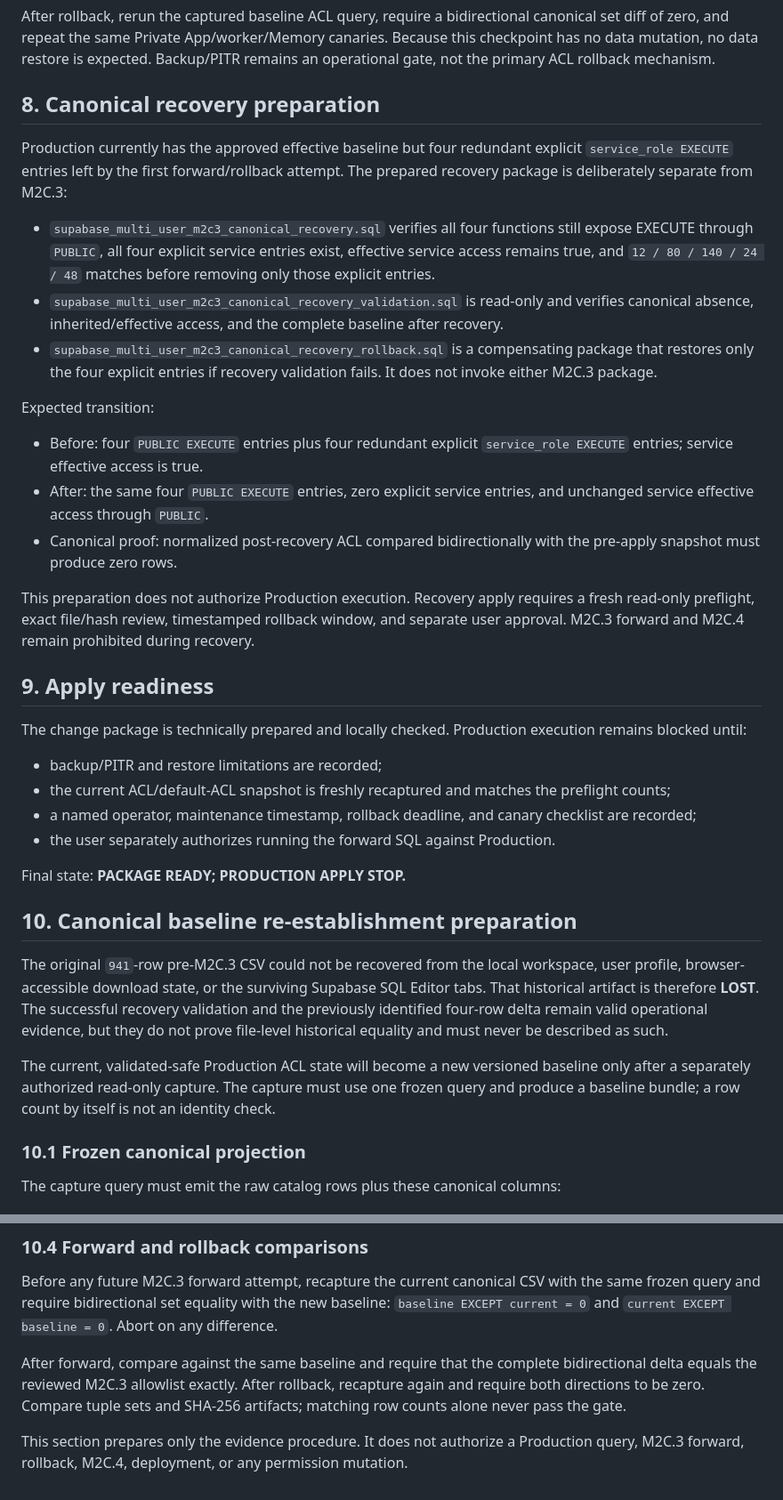
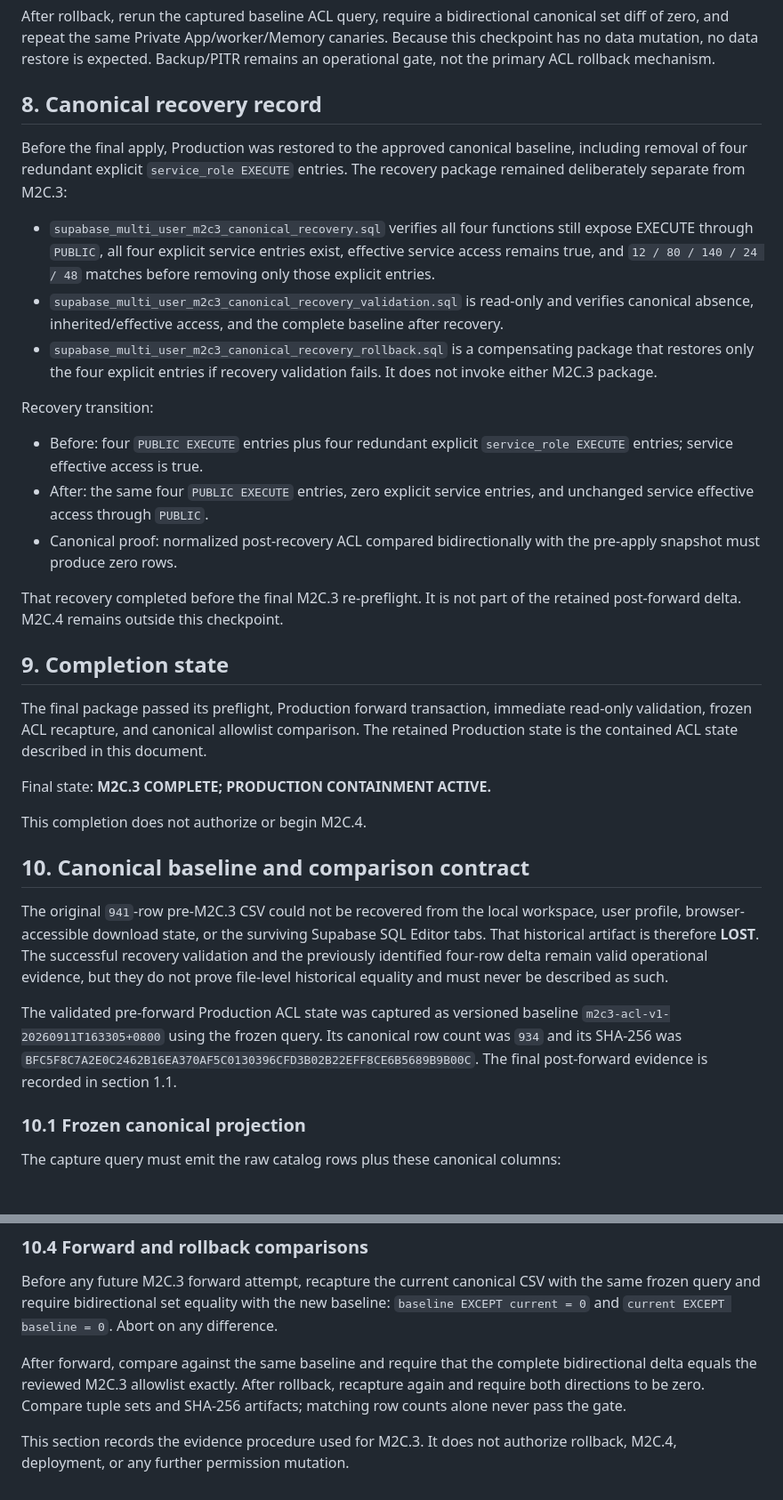
Before and after one commit to hxj940107/memory-api, a Markdown page: docs/xiaoc-multi-user-m2c3-grant-containment.md, 2 parts joined by grey strips. Shown at 89% size. GitHub-like rendering.

Commit message:
complete m2c3 grant containment

```diff
--- a/docs/xiaoc-multi-user-m2c3-grant-containment.md
+++ b/docs/xiaoc-multi-user-m2c3-grant-containment.md
@@ -169,34 +186,37 @@ Default rollback window: at least ten minutes after apply, covering two backgrou
 
 After rollback, rerun the captured baseline ACL query, require a bidirectional canonical set diff of zero, and repeat the same Private App/worker/Memory canaries. Because this checkpoint has no data mutation, no data restore is expected. Backup/PITR remains an operational gate, not the primary ACL rollback mechanism.
 
-## 8. Canonical recovery preparation
+## 8. Canonical recovery record
 
-Production currently has the approved effective baseline but four redundant explicit `service_role EXECUTE` entries left by the first forward/rollback attempt. The prepared recovery package is deliberately separate from M2C.3:
+Before the final apply, Production was restored to the approved canonical
+baseline, including removal of four redundant explicit `service_role EXECUTE`
+entries. The recovery package remained deliberately separate from M2C.3:
 
 - `supabase_multi_user_m2c3_canonical_recovery.sql` verifies all four functions still expose EXECUTE through `PUBLIC`, all four explicit service entries exist, effective service access remains true, and `12 / 80 / 140 / 24 / 48` matches before removing only those explicit entries.
 - `supabase_multi_user_m2c3_canonical_recovery_validation.sql` is read-only and verifies canonical absence, inherited/effective access, and the complete baseline after recovery.
 - `supabase_multi_user_m2c3_canonical_recovery_rollback.sql` is a compensating package that restores only the four explicit entries if recovery validation fails. It does not invoke either M2C.3 package.
 
-Expected transition:
+Recovery transition:
 
 - Before: four `PUBLIC EXECUTE` entries plus four redundant explicit `service_role EXECUTE` entries; service effective access is true.
 - After: the same four `PUBLIC EXECUTE` entries, zero explicit service entries, and unchanged service effective access through `PUBLIC`.
 - Canonical proof: normalized post-recovery ACL compared bidirectionally with the pre-apply snapshot must produce zero rows.
 
-This preparation does not authorize Production execution. Recovery apply requires a fresh read-only preflight, exact file/hash review, timestamped rollback window, and separate user approval. M2C.3 forward and M2C.4 remain prohibited during recovery.
+That recovery completed before the final M2C.3 re-preflight. It is not part of
+the retained post-forward delta. M2C.4 remains outside this checkpoint.
 
-## 9. Apply readiness
+## 9. Completion state
 
-The change package is technically prepared and locally checked. Production execution remains blocked until:
+The final package passed its preflight, Production forward transaction,
+immediate read-only validation, frozen ACL recapture, and canonical allowlist
+comparison. The retained Production state is the contained ACL state described
+in this document.
 
-- backup/PITR and restore limitations are recorded;
-- the current ACL/default-ACL snapshot is freshly recaptured and matches the preflight counts;
-- a named operator, maintenance timestamp, rollback deadline, and canary checklist are recorded;
-- the user separately authorizes running the forward SQL against Production.
+Final state: **M2C.3 COMPLETE; PRODUCTION CONTAINMENT ACTIVE.**
 
-Final state: **PACKAGE READY; PRODUCTION APPLY STOP.**
+This completion does not authorize or begin M2C.4.
 
-## 10. Canonical baseline re-establishment preparation
+## 10. Canonical baseline and comparison contract
 
 The original `941`-row pre-M2C.3 CSV could not be recovered from the local
 workspace, user profile, browser-accessible download state, or the surviving
@@ -205,10 +225,11 @@ successful recovery validation and the previously identified four-row delta
 remain valid operational evidence, but they do not prove file-level historical
 equality and must never be described as such.
 
-The current, validated-safe Production ACL state will become a new versioned
-baseline only after a separately authorized read-only capture. The capture must
-use one frozen query and produce a baseline bundle; a row count by itself is not
-an identity check.
+The validated pre-forward Production ACL state was captured as versioned
+baseline `m2c3-acl-v1-20260911T163305+0800` using the frozen query. Its
+canonical row count was `934` and its SHA-256 was
+`BFC5F8C7A2E0C2462B16EA370AF5C0130396CFD3B02B22EFF8CE6B5689B9B00C`.
+The final post-forward evidence is recorded in section 1.1.
 
 ### 10.1 Frozen canonical projection
 
@@ -284,6 +305,5 @@ bidirectional delta equals the reviewed M2C.3 allowlist exactly. After rollback,
 recapture again and require both directions to be zero. Compare tuple sets and
 SHA-256 artifacts; matching row counts alone never pass the gate.
 
-This section prepares only the evidence procedure. It does not authorize a
-Production query, M2C.3 forward, rollback, M2C.4, deployment, or any permission
-mutation.
+This section records the evidence procedure used for M2C.3. It does not
+authorize rollback, M2C.4, deployment, or any further permission mutation.
```
Also changed, not shown: other parts of docs/xiaoc-multi-user-m2c3-grant-containment.md (+20 -3 lines), AGENTS.md (+2 -0 lines).
